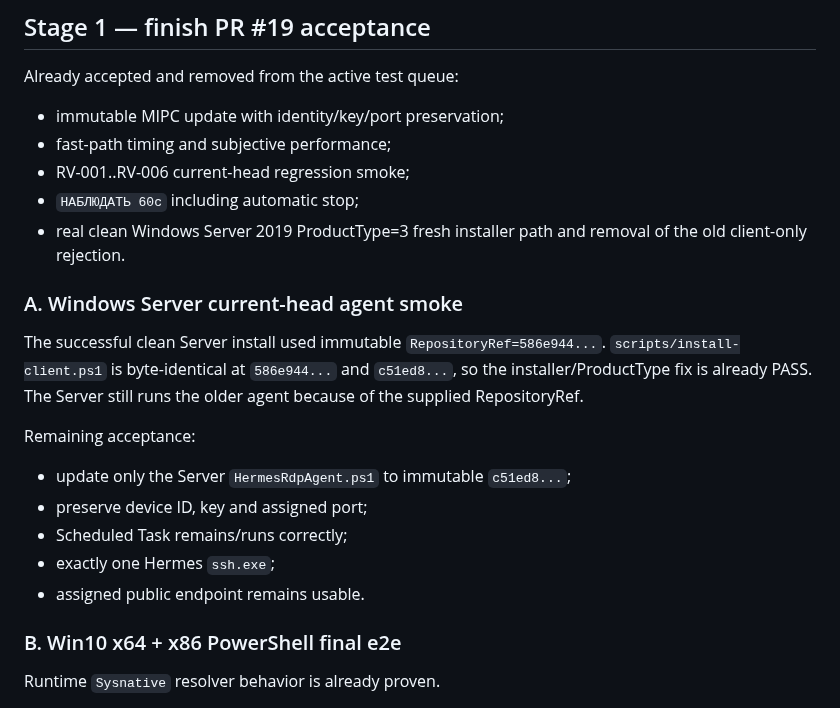
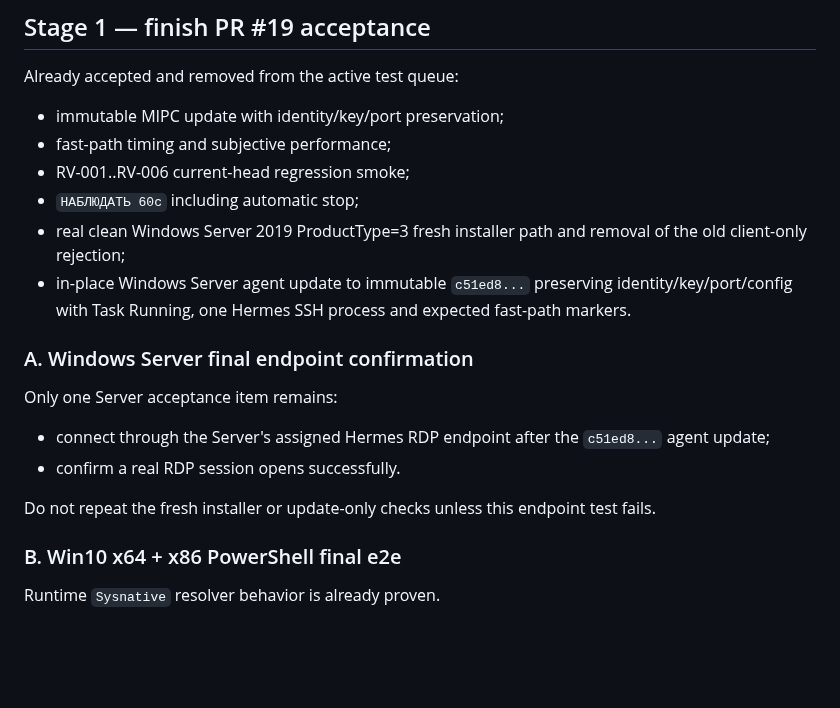
Before and after one commit to bakunity/RDP, a Markdown page: context/NEXT_WORK.md, the part around the change. Rendered like a GitHub page; blank space fills up the shorter version.

Commit message:
context: narrow Windows Server acceptance to endpoint check

```diff
--- a/context/NEXT_WORK.md
+++ b/context/NEXT_WORK.md
@@ -32,19 +32,17 @@ Already accepted and removed from the active test queue:
 - fast-path timing and subjective performance;
 - RV-001..RV-006 current-head regression smoke;
 - `НАБЛЮДАТЬ 60с` including automatic stop;
-- real clean Windows Server 2019 ProductType=3 fresh installer path and removal of the old client-only rejection.
+- real clean Windows Server 2019 ProductType=3 fresh installer path and removal of the old client-only rejection;
+- in-place Windows Server agent update to immutable `c51ed8...` preserving identity/key/port/config with Task Running, one Hermes SSH process and expected fast-path markers.
 
-### A. Windows Server current-head agent smoke
+### A. Windows Server final endpoint confirmation
 
-The successful clean Server install used immutable `RepositoryRef=586e944...`. `scripts/install-client.ps1` is byte-identical at `586e944...` and `c51ed8...`, so the installer/ProductType fix is already PASS. The Server still runs the older agent because of the supplied RepositoryRef.
+Only one Server acceptance item remains:
 
-Remaining acceptance:
+- connect through the Server's assigned Hermes RDP endpoint after the `c51ed8...` agent update;
+- confirm a real RDP session opens successfully.
 
-- update only the Server `HermesRdpAgent.ps1` to immutable `c51ed8...`;
-- preserve device ID, key and assigned port;
-- Scheduled Task remains/runs correctly;
-- exactly one Hermes `ssh.exe`;
-- assigned public endpoint remains usable.
+Do not repeat the fresh installer or update-only checks unless this endpoint test fails.
 
 ### B. Win10 x64 + x86 PowerShell final e2e
 
```
